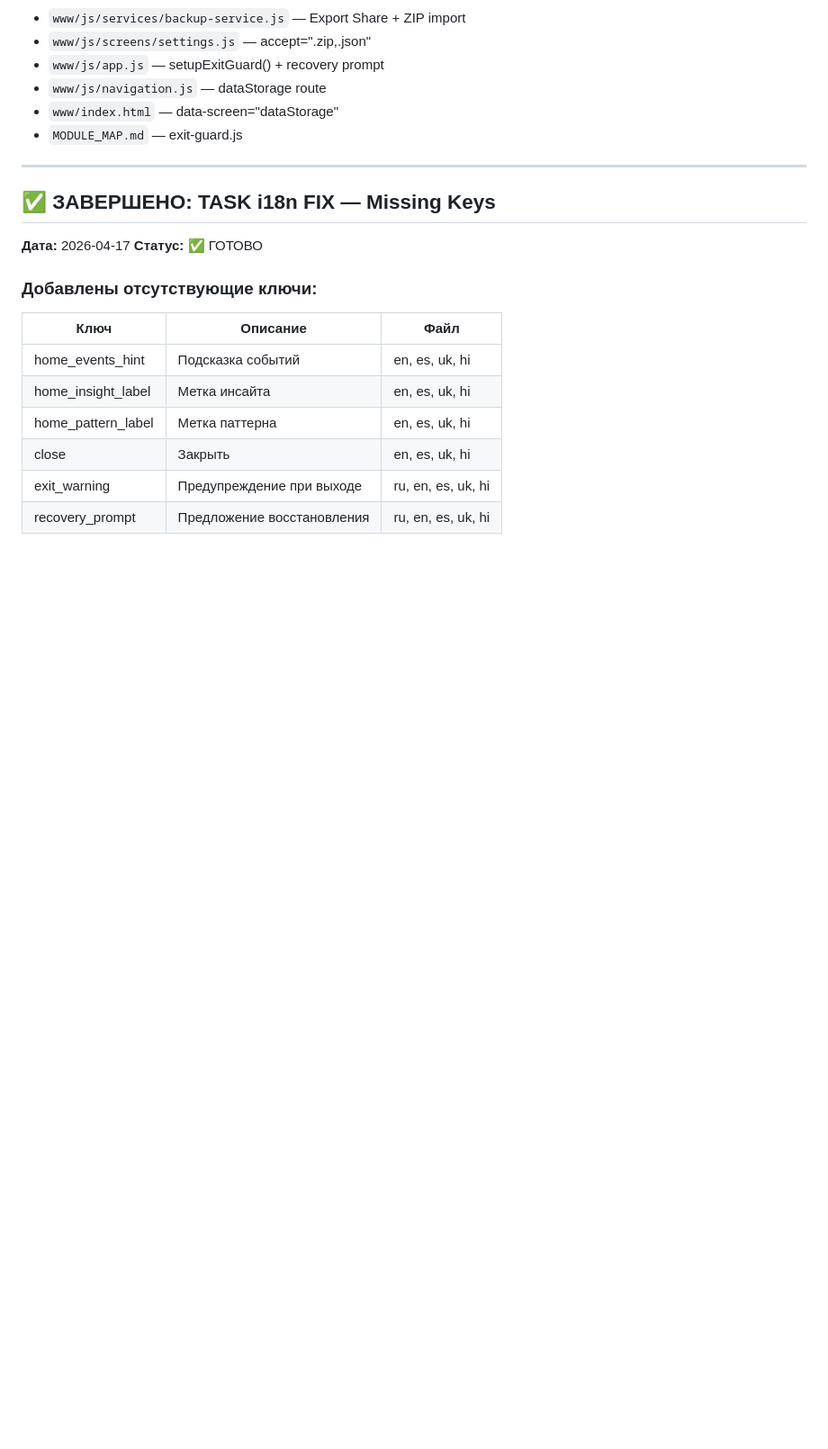
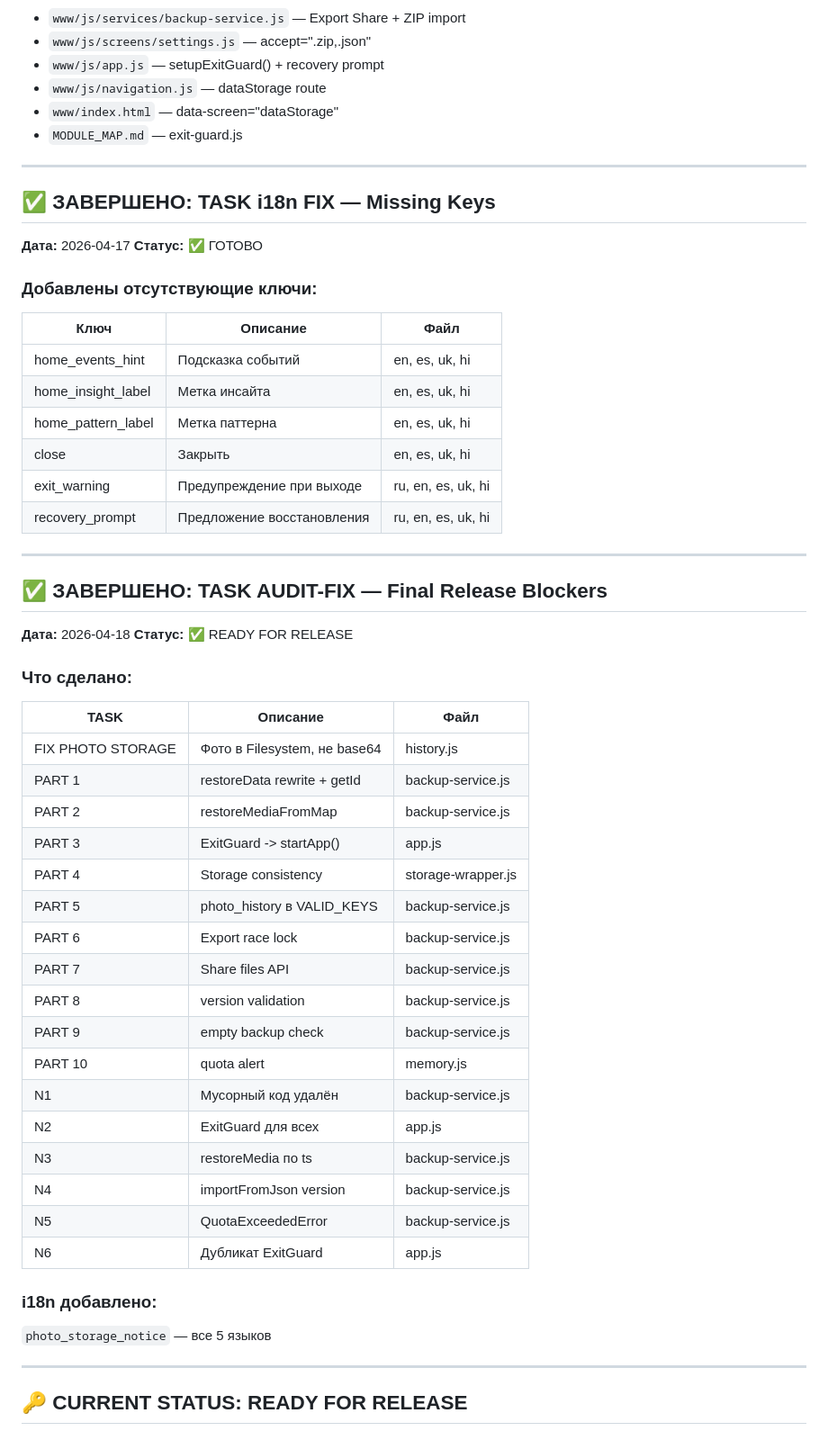
Before and after one commit to serjoleinic2-cloud/moodos-app, a Markdown page: TASK_LOG_ACTIVE.md, the part around the change. Shown at 90% size. Rendered like a GitHub page; blank space fills up the shorter version.

Commit message:
docs: audit fix - ready for release

```diff
--- a/TASK_LOG_ACTIVE.md
+++ b/TASK_LOG_ACTIVE.md
@@ -511,3 +511,39 @@ www/js/
 | close | Закрыть | en, es, uk, hi |
 | exit_warning | Предупреждение при выходе | ru, en, es, uk, hi |
 | recovery_prompt | Предложение восстановления | ru, en, es, uk, hi |
+
+---
+
+## ✅ ЗАВЕРШЕНО: TASK AUDIT-FIX — Final Release Blockers
+
+**Дата:** 2026-04-18
+**Статус:** ✅ READY FOR RELEASE
+
+### Что сделано:
+
+| TASK | Описание | Файл |
+|------|---------|------|
+| FIX PHOTO STORAGE | Фото в Filesystem, не base64 | history.js |
+| PART 1 | restoreData rewrite + getId | backup-service.js |
+| PART 2 | restoreMediaFromMap | backup-service.js |
+| PART 3 | ExitGuard -> startApp() | app.js |
+| PART 4 | Storage consistency | storage-wrapper.js |
+| PART 5 | photo_history в VALID_KEYS | backup-service.js |
+| PART 6 | Export race lock | backup-service.js |
+| PART 7 | Share files API | backup-service.js |
+| PART 8 | version validation | backup-service.js |
+| PART 9 | empty backup check | backup-service.js |
+| PART 10 | quota alert | memory.js |
+| N1 | Мусорный код удалён | backup-service.js |
+| N2 | ExitGuard для всех | app.js |
+| N3 | restoreMedia по ts | backup-service.js |
+| N4 | importFromJson version | backup-service.js |
+| N5 | QuotaExceededError | backup-service.js |
+| N6 | Дубликат ExitGuard | app.js |
+
+### i18n добавлено:
+`photo_storage_notice` — все 5 языков
+
+---
+
+## 🔑 CURRENT STATUS: READY FOR RELEASE
```
